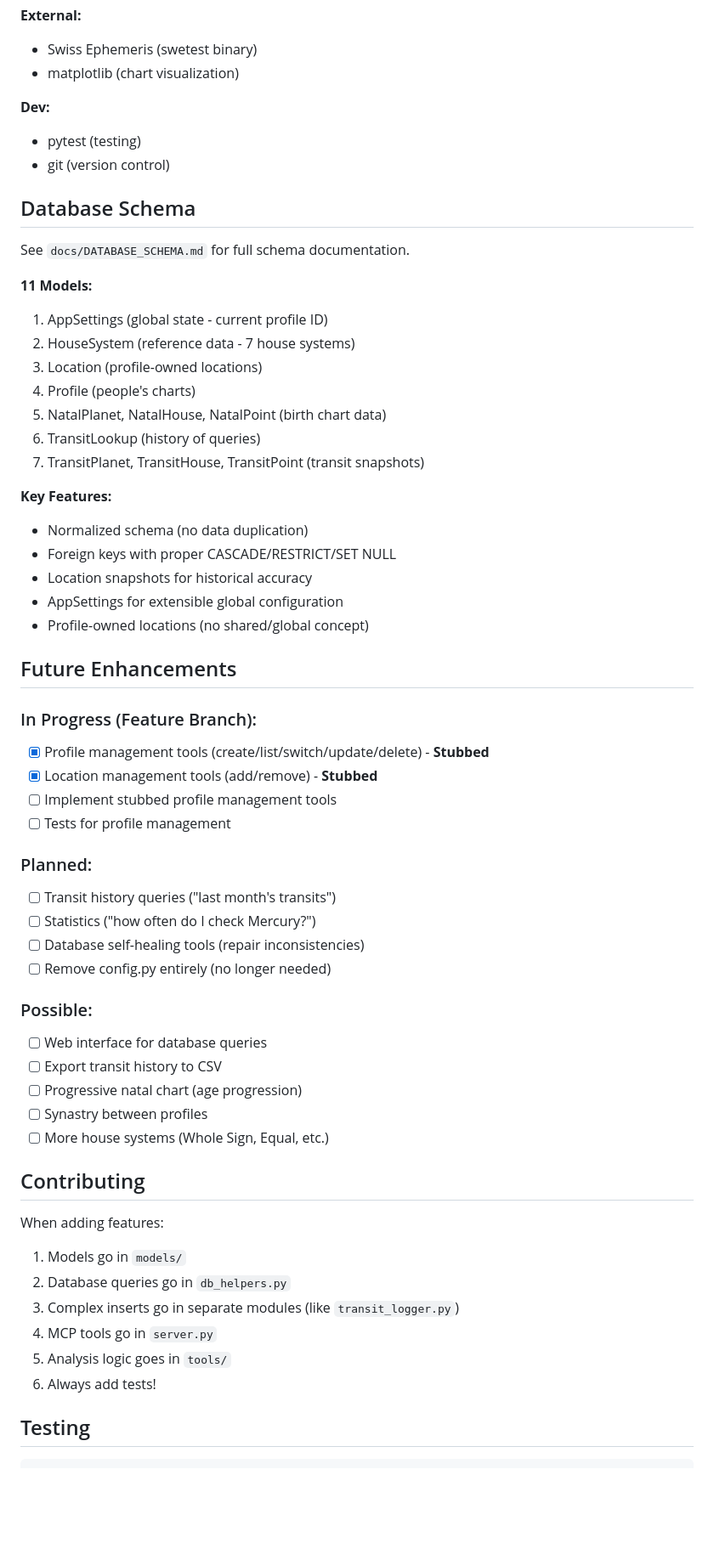
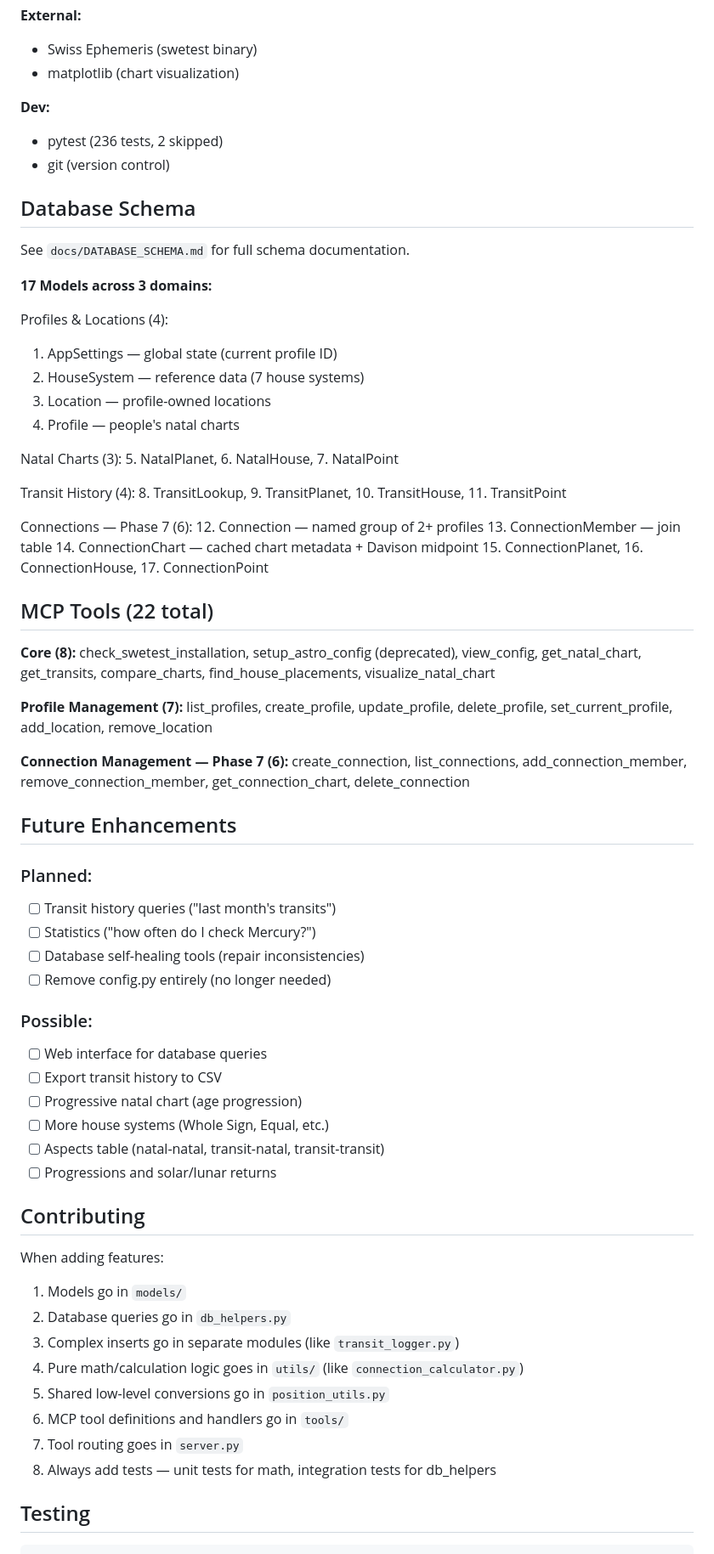
Before and after one commit to w8s/w8s-astro-mcp, a Markdown page: docs/ARCHITECTURE.md, the part around one of its changes. Shown at 85% size. Rendered like a GitHub page; blank space fills up the shorter version.

```diff
--- a/docs/ARCHITECTURE.md
+++ b/docs/ARCHITECTURE.md
@@ -144,36 +229,49 @@ User runs: python scripts/migrate_config_to_sqlite.py
 - matplotlib (chart visualization)
 
 **Dev:**
-- pytest (testing)
+- pytest (236 tests, 2 skipped)
 - git (version control)
 
 ## Database Schema
 
 See `docs/DATABASE_SCHEMA.md` for full schema documentation.
 
-**11 Models:**
-1. AppSettings (global state - current profile ID)
-2. HouseSystem (reference data - 7 house systems)
-3. Location (profile-owned locations)
-4. Profile (people's charts)
-5. NatalPlanet, NatalHouse, NatalPoint (birth chart data)
-6. TransitLookup (history of queries)
-7. TransitPlanet, TransitHouse, TransitPoint (transit snapshots)
+**17 Models across 3 domains:**
 
-**Key Features:**
-- Normalized schema (no data duplication)
-- Foreign keys with proper CASCADE/RESTRICT/SET NULL
-- Location snapshots for historical accuracy
-- AppSettings for extensible global configuration
-- Profile-owned locations (no shared/global concept)
+Profiles & Locations (4):
+1. AppSettings — global state (current profile ID)
+2. HouseSystem — reference data (7 house systems)
+3. Location — profile-owned locations
+4. Profile — people's natal charts
+
+Natal Charts (3):
+5. NatalPlanet, 6. NatalHouse, 7. NatalPoint
+
+Transit History (4):
+8. TransitLookup, 9. TransitPlanet, 10. TransitHouse, 11. TransitPoint
+
+Connections — Phase 7 (6):
+12. Connection — named group of 2+ profiles
+13. ConnectionMember — join table
+14. ConnectionChart — cached chart metadata + Davison midpoint
+15. ConnectionPlanet, 16. ConnectionHouse, 17. ConnectionPoint
+
+## MCP Tools (22 total)
+
+**Core (8):**
+check_swetest_installation, setup_astro_config (deprecated), view_config,
+get_natal_chart, get_transits, compare_charts, find_house_placements,
+visualize_natal_chart
+
+**Profile Management (7):**
+list_profiles, create_profile, update_profile, delete_profile,
+set_current_profile, add_location, remove_location
+
+**Connection Management — Phase 7 (6):**
+create_connection, list_connections, add_connection_member,
+remove_connection_member, get_connection_chart, delete_connection
 
 ## Future Enhancements
-
-### In Progress (Feature Branch):
-- [x] Profile management tools (create/list/switch/update/delete) - **Stubbed**
-- [x] Location management tools (add/remove) - **Stubbed**
-- [ ] Implement stubbed profile management tools
-- [ ] Tests for profile management
 
 ### Planned:
 - [ ] Transit history queries ("last month's transits")
@@ -185,8 +283,9 @@ See `docs/DATABASE_SCHEMA.md` for full schema documentation.
 - [ ] Web interface for database queries
 - [ ] Export transit history to CSV
 - [ ] Progressive natal chart (age progression)
-- [ ] Synastry between profiles
 - [ ] More house systems (Whole Sign, Equal, etc.)
+- [ ] Aspects table (natal-natal, transit-natal, transit-transit)
+- [ ] Progressions and solar/lunar returns
 
 ## Contributing
 
@@ -194,9 +293,11 @@ When adding features:
 1. Models go in `models/`
 2. Database queries go in `db_helpers.py`
 3. Complex inserts go in separate modules (like `transit_logger.py`)
-4. MCP tools go in `server.py`
-5. Analysis logic goes in `tools/`
-6. Always add tests!
+4. Pure math/calculation logic goes in `utils/` (like `connection_calculator.py`)
+5. Shared low-level conversions go in `position_utils.py`
+6. MCP tool definitions and handlers go in `tools/`
+7. Tool routing goes in `server.py`
+8. Always add tests — unit tests for math, integration tests for db_helpers
 
 ## Testing
 
```
Also changed, not shown: other parts of docs/ARCHITECTURE.md (+121 -30 lines).
